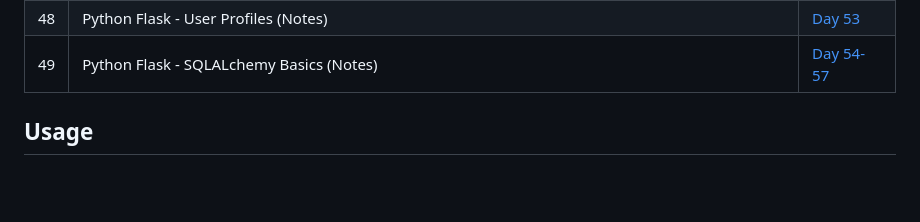
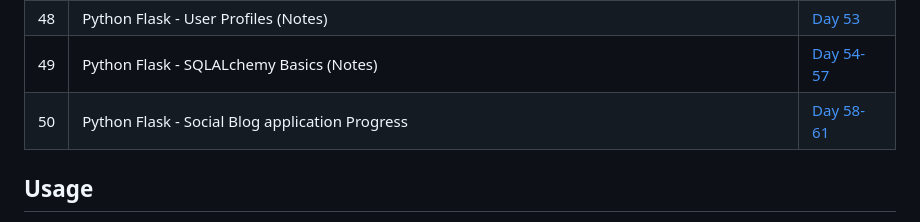
Before and after one commit to HeyBuddy-NSK/100DayOfPython, a Markdown page: README.md, the part around the change. Drawn GitHub-style; blank space fills up the shorter version.

Commit message:
Updated README.md for day 58-61. added social blog app (nkblog) link in the table.

```diff
--- a/README.md
+++ b/README.md
@@ -62,6 +62,7 @@ This project documents the daily practice and learning exercises in Python. Each
 | 47  | Python Flask - User Roles (Notes)                               | [Day 52](https://github.com/HeyBuddy-NSK/100DayOfPython/tree/main/Day_52) |
 | 48  | Python Flask - User Profiles (Notes)                            | [Day 53](https://github.com/HeyBuddy-NSK/100DayOfPython/tree/main/Day_53) |
 | 49  | Python Flask - SQLALchemy Basics (Notes)                        | [Day 54-57](https://github.com/HeyBuddy-NSK/100DayOfPython/tree/main/Day_54-57) |
+| 50  | Python Flask - Social Blog application Progress                 | [Day 58-61](https://github.com/HeyBuddy-NSK/nkblog)                       |
 
 
 ##  Usage
```
